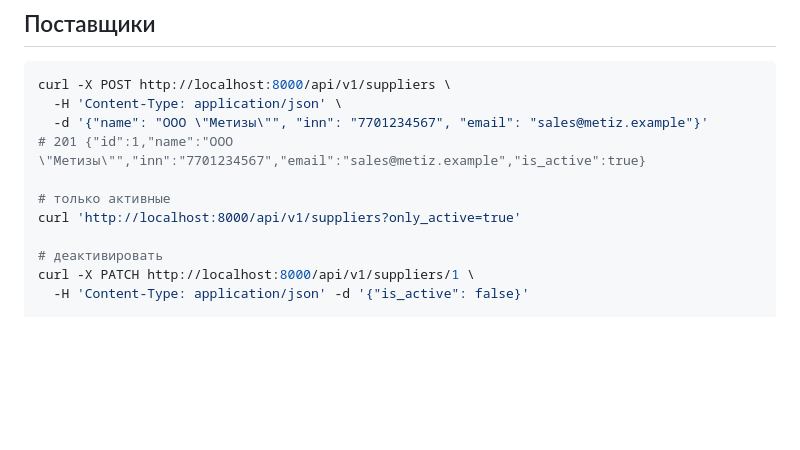
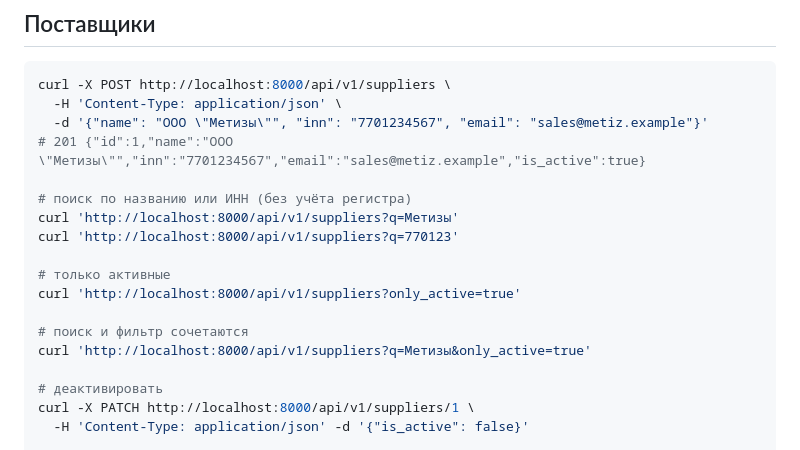
Before and after one commit to Amrax232/devops-labs, a Markdown page: docs/api.md, the part around the change. Rendered like a GitHub page; blank space fills up the shorter version.

Commit message:
docs: примеры поиска поставщиков в описании API
Refs #1

```diff
--- a/docs/api.md
+++ b/docs/api.md
@@ -64,8 +64,15 @@ curl -X POST http://localhost:8000/api/v1/suppliers \
   -d '{"name": "ООО \"Метизы\"", "inn": "7701234567", "email": "sales@metiz.example"}'
 # 201 {"id":1,"name":"ООО \"Метизы\"","inn":"7701234567","email":"sales@metiz.example","is_active":true}
 
+# поиск по названию или ИНН (без учёта регистра)
+curl 'http://localhost:8000/api/v1/suppliers?q=Метизы'
+curl 'http://localhost:8000/api/v1/suppliers?q=770123'
+
 # только активные
 curl 'http://localhost:8000/api/v1/suppliers?only_active=true'
+
+# поиск и фильтр сочетаются
+curl 'http://localhost:8000/api/v1/suppliers?q=Метизы&only_active=true'
 
 # деактивировать
 curl -X PATCH http://localhost:8000/api/v1/suppliers/1 \
```
